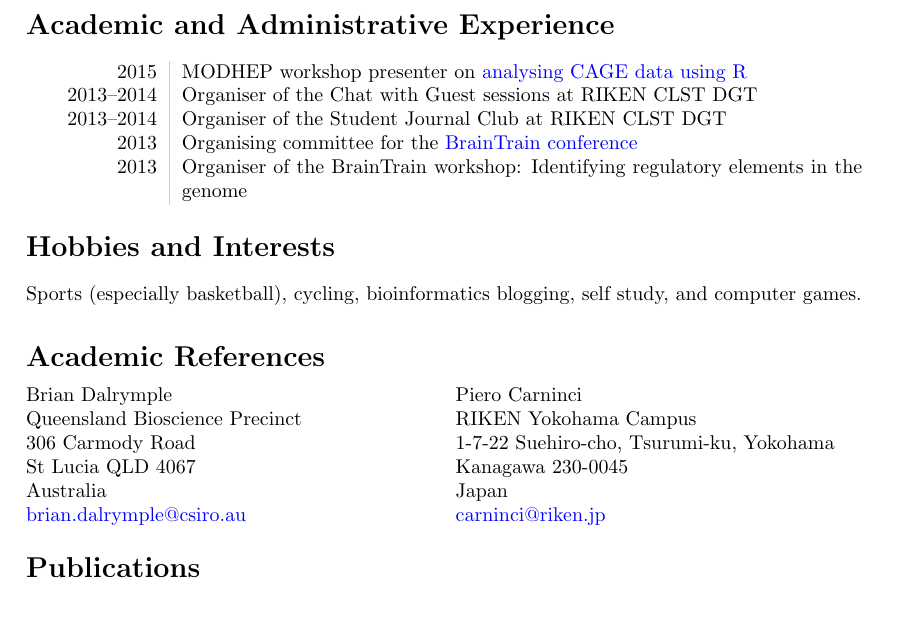
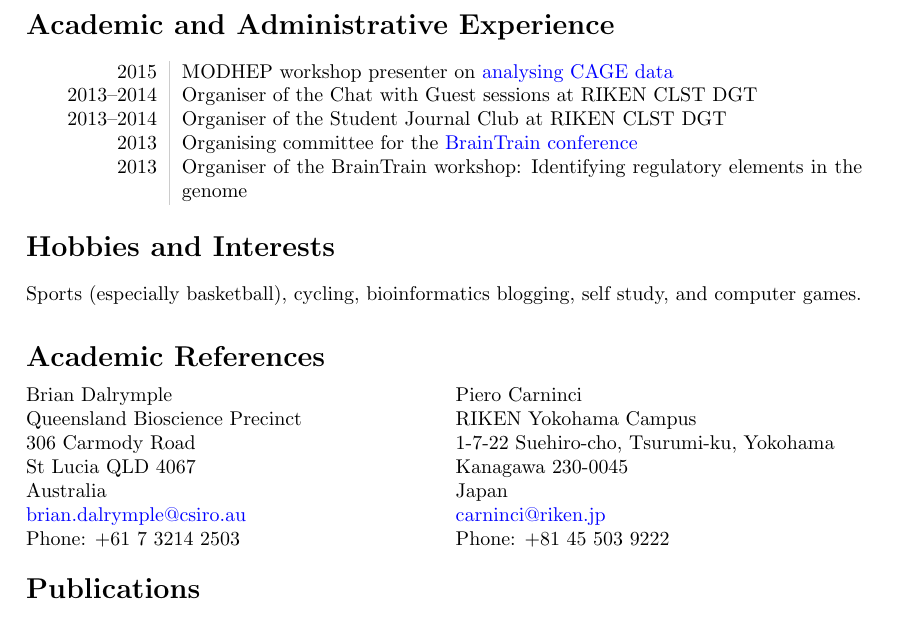
Before and after one commit to davetang/cv, a LaTeX CV (cv.tex): part of page 3 of 4, cut so that both start at the same text. Compiled offline with pdfLaTeX.

Commit message:
Phone numbers

```diff
--- a/cv.tex
+++ b/cv.tex
@@ -126,7 +126,7 @@ In 2010, I decided to pursue a PhD degree as a Marie Curie Early Stage Researche
 
 \section*{Academic and Administrative Experience}
 \begin{tabular}{L!{\VRule}R}
-   2015 & MODHEP workshop presenter on \href{https://github.com/davetang/cage_r}{analysing CAGE data using R} \\
+   2015 & MODHEP workshop presenter on \href{https://github.com/davetang/cage_r}{analysing CAGE data} \\
    2013--2014 & Organiser of the Chat with Guest sessions at RIKEN CLST DGT \\
    2013--2014 & Organiser of the Student Journal Club at RIKEN CLST DGT \\
    2013 & Organising committee for the \href{http://www.nature.com/natureevents/science/events/20919-BrainTrain_Conference}{BrainTrain conference} \\
@@ -145,7 +145,8 @@ Queensland Bioscience Precinct \\
 306 Carmody Road \\
 St Lucia QLD 4067 \\
 Australia \\
-\href{mailto:brian.dalrymple@csiro.au}{brian.dalrymple@csiro.au}
+\href{mailto:brian.dalrymple@csiro.au}{brian.dalrymple@csiro.au} \\
+Phone: +61 7 3214 2503
 \end{minipage}
 \begin{minipage}[ht]{.50\textwidth}
 Piero Carninci \\
@@ -153,7 +154,8 @@ RIKEN Yokohama Campus \\
 1-7-22 Suehiro-cho, Tsurumi-ku, Yokohama \\
 Kanagawa 230-0045 \\
 Japan \\
-\href{mailto:carninci@riken.jp}{carninci@riken.jp}
+\href{mailto:carninci@riken.jp}{carninci@riken.jp} \\
+Phone: +81 45 503 9222
 \end{minipage}
 
 \section*{Publications}
```
Also changed, not shown: cv.pdf.
